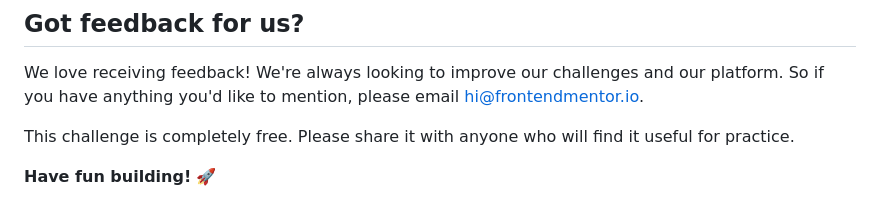
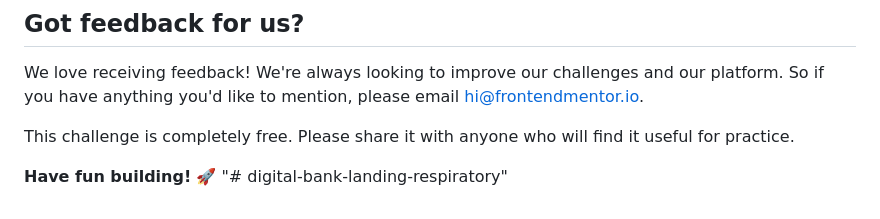
Before and after one commit to AishaSaneeeeeeee/digital-bank-landing-page, a Markdown page: README.md, the part around the change. Drawn GitHub-style.

```diff
--- a/README.md
+++ b/README.md
@@ -90,3 +90,4 @@ We love receiving feedback! We're always looking to improve our challenges and o
 This challenge is completely free. Please share it with anyone who will find it useful for practice.
 
 **Have fun building!** 🚀
+"# digital-bank-landing-respiratory"
```
